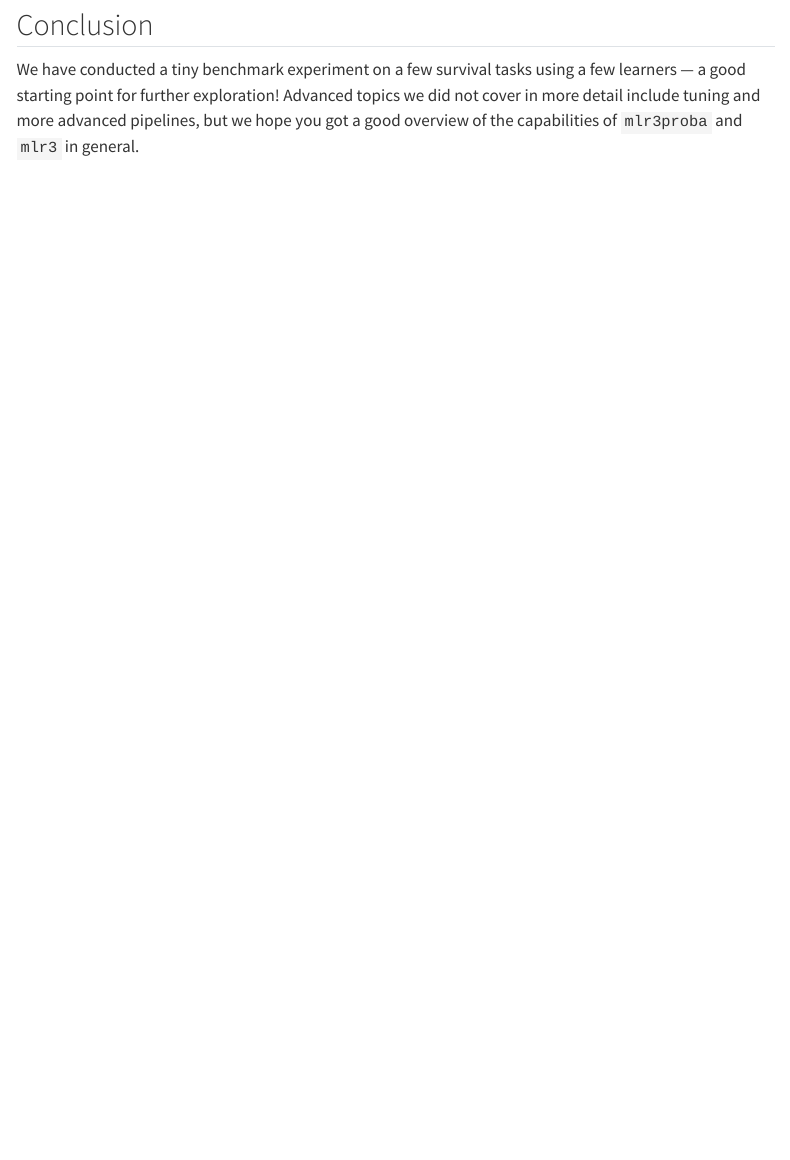
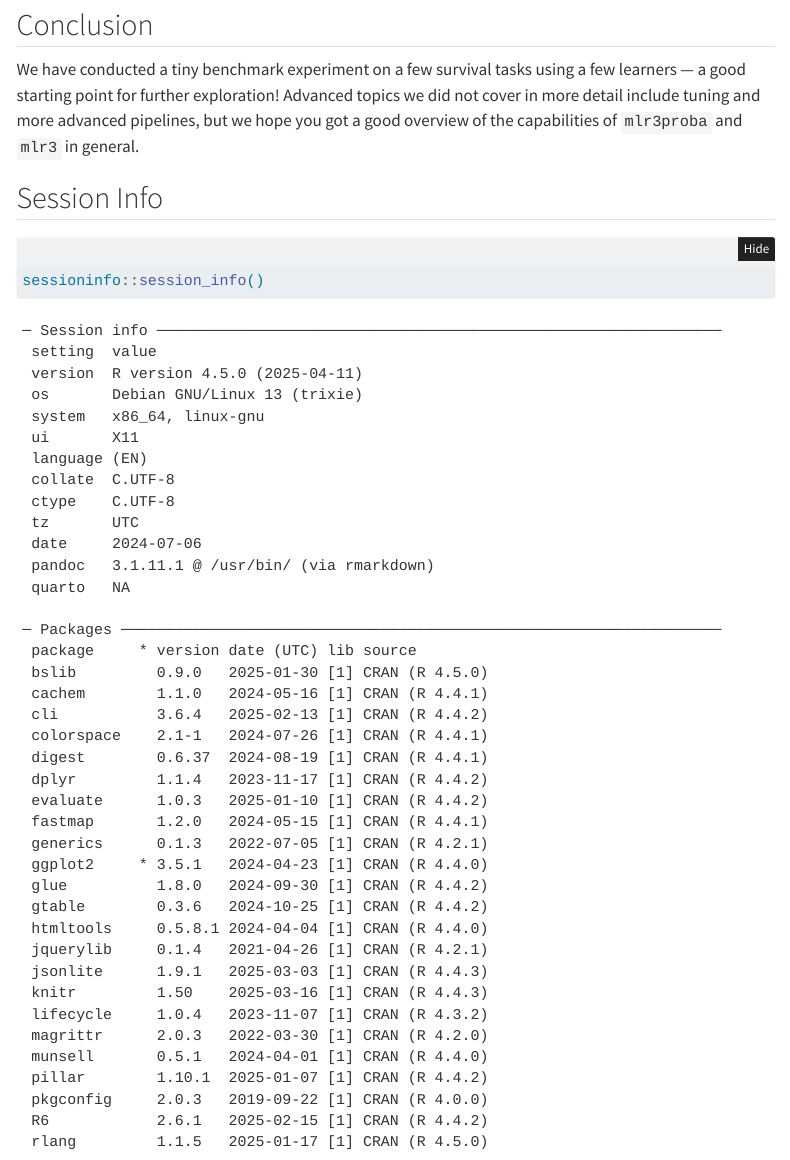
Before and after one commit to survival-org/user2024-survival-mlr3, a Quarto document (index.qmd): the page in a window 1100 px wide, from 17840 px down. Rendered offline with R 4.5, knitr and Pandoc in place of Quarto, with nearby package versions; some code elsewhere in the file could not run offline; menus at the side of the page are left out; long lines of code are wrapped.

Commit message:
Add session info

````diff
--- a/index.qmd
+++ b/index.qmd
@@ -555,3 +555,9 @@ autoplot(bma, type = "fn", meas = "ibs")
 
 We have conducted a tiny benchmark experiment on a few survival tasks using a few learners --- a good starting point for further exploration!
 Advanced topics we did not cover in more detail include tuning and more advanced pipelines, but we hope you got a good overview of the capabilities of `mlr3proba` and `mlr3` in general.
+
+## Session Info
+
+```{r}
+sessioninfo::session_info()
+```
````
Also changed, not shown: docs/search.json, 1 other file.
